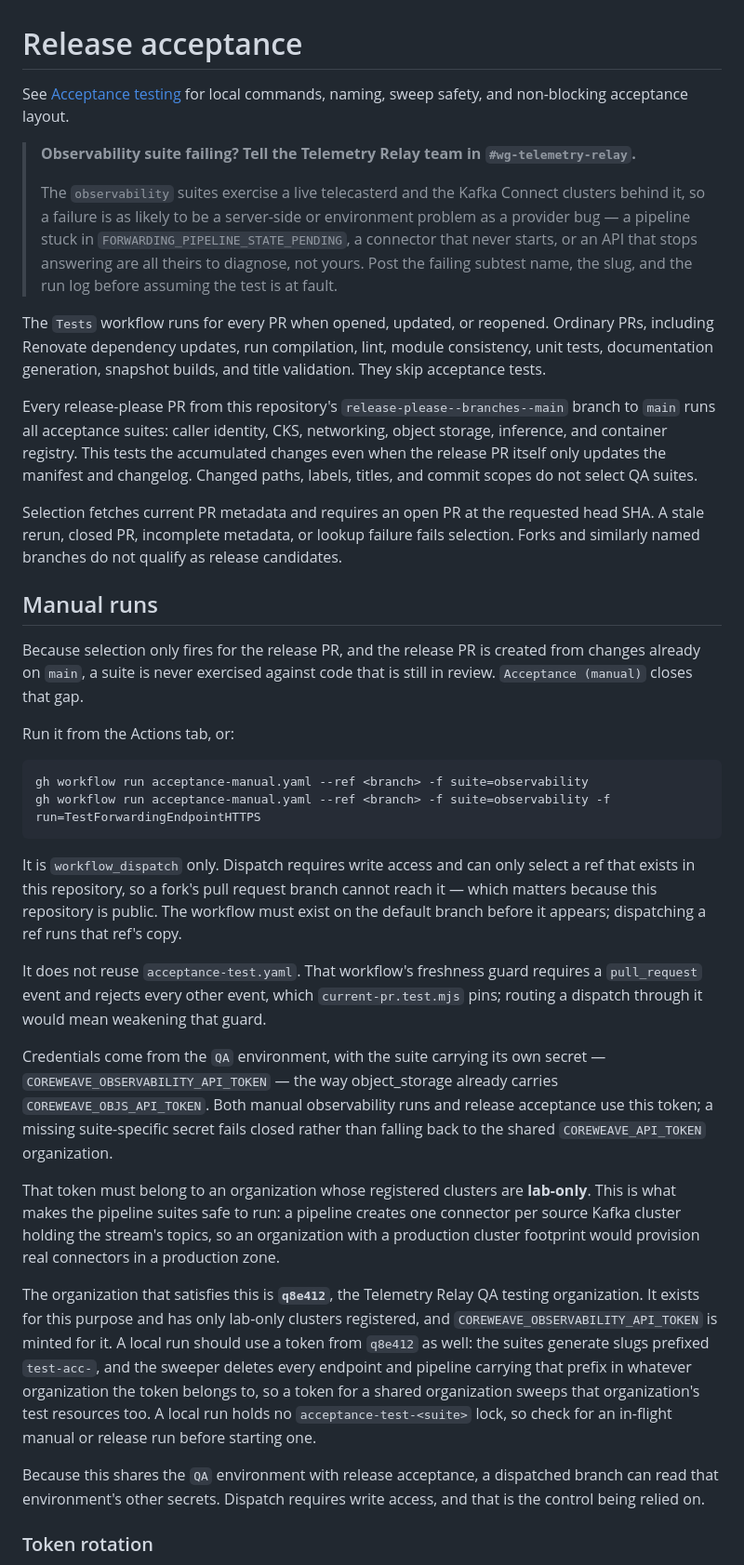
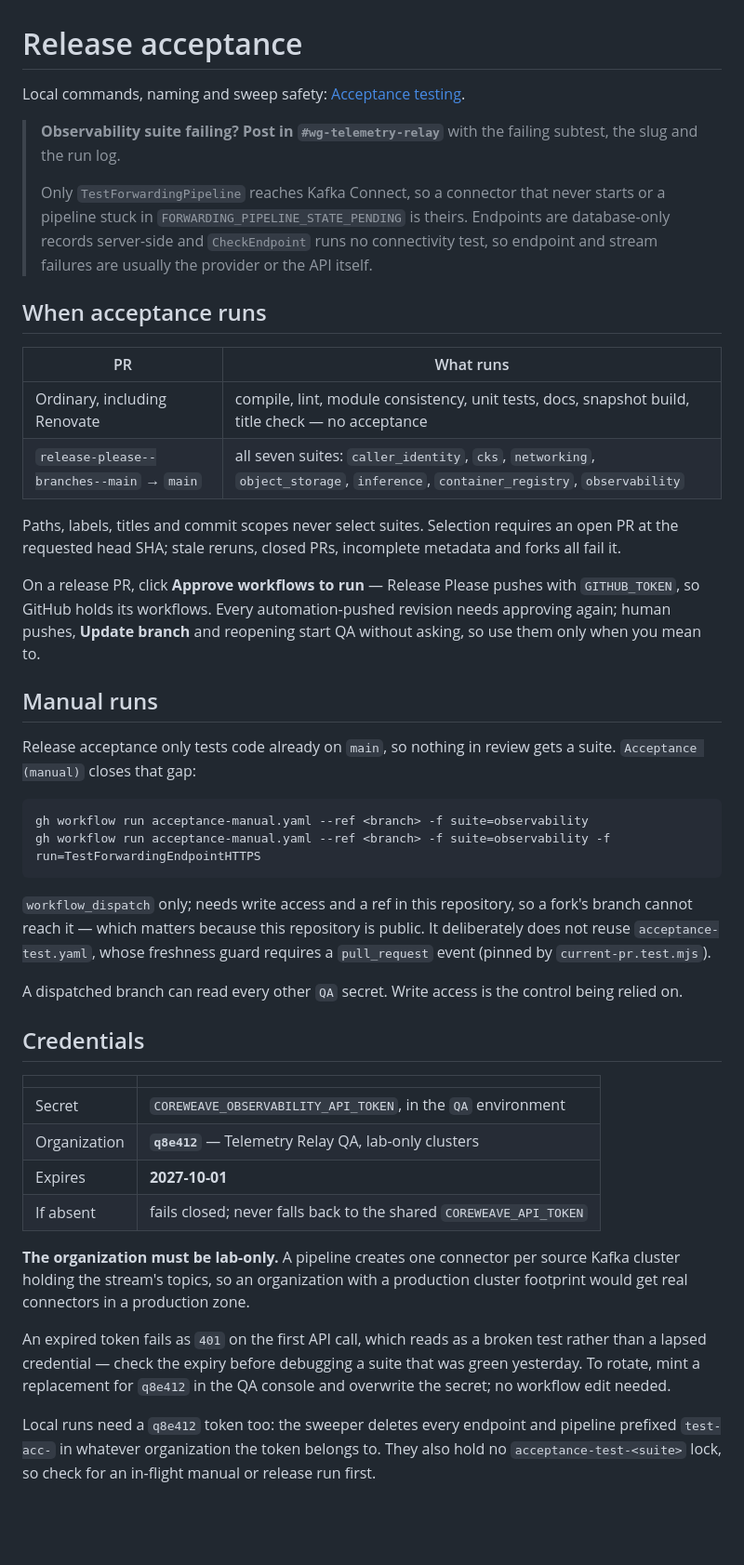
Before and after one commit to coreweave/terraform-provider-coreweave, a Markdown page: .github/acceptance-tests/README.md, the part around one of its changes. Shown at 93% size. Drawn GitHub-style; blank space fills up the shorter version.

````diff
--- a/.github/acceptance-tests/README.md
+++ b/.github/acceptance-tests/README.md
@@ -1,39 +1,47 @@
 # Release acceptance
 
-See [Acceptance testing](../../ACCEPTANCE_TESTING.md) for local commands, naming, sweep safety, and non-blocking acceptance layout.
+Local commands, naming and sweep safety: [Acceptance testing](../../ACCEPTANCE_TESTING.md).
 
-> **Observability suite failing? Tell the Telemetry Relay team in `#wg-telemetry-relay`.**
+> **Observability suite failing? Post in `#wg-telemetry-relay`** with the failing subtest, the slug and the run log.
 >
-> The `observability` suites exercise a live telecasterd and the Kafka Connect clusters behind it, so a failure is as likely to be a server-side or environment problem as a provider bug — a pipeline stuck in `FORWARDING_PIPELINE_STATE_PENDING`, a connector that never starts, or an API that stops answering are all theirs to diagnose, not yours. Post the failing subtest name, the slug, and the run log before assuming the test is at fault.
+> Only `TestForwardingPipeline` reaches Kafka Connect, so a connector that never starts or a pipeline stuck in `FORWARDING_PIPELINE_STATE_PENDING` is theirs. Endpoints are database-only records server-side and `CheckEndpoint` runs no connectivity test, so endpoint and stream failures are usually the provider or the API itself.
 
-The `Tests` workflow runs for every PR when opened, updated, or reopened. Ordinary PRs, including Renovate dependency updates, run compilation, lint, module consistency, unit tests, documentation generation, snapshot builds, and title validation. They skip acceptance tests.
+## When acceptance runs
 
-Every release-please PR from this repository's `release-please--branches--main` branch to `main` runs all acceptance suites: caller identity, CKS, networking, object storage, inference, and container registry. This tests the accumulated changes even when the release PR itself only updates the manifest and changelog. Changed paths, labels, titles, and commit scopes do not select QA suites.
+| PR | What runs |
+|---|---|
+| Ordinary, including Renovate | compile, lint, module consistency, unit tests, docs, snapshot build, title check — no acceptance |
+| `release-please--branches--main` → `main` | all seven suites: `caller_identity`, `cks`, `networking`, `object_storage`, `inference`, `container_registry`, `observability` |
 
-Selection fetches current PR metadata and requires an open PR at the requested head SHA. A stale rerun, closed PR, incomplete metadata, or lookup failure fails selection. Forks and similarly named branches do not qualify as release candidates.
+Paths, labels, titles and commit scopes never select suites. Selection requires an open PR at the requested head SHA; stale reruns, closed PRs, incomplete metadata and forks all fail it.
+
+On a release PR, click **Approve workflows to run** — Release Please pushes with `GITHUB_TOKEN`, so GitHub holds its workflows. Every automation-pushed revision needs approving again; human pushes, **Update branch** and reopening start QA without asking, so use them only when you mean to.
 
 ## Manual runs
 
-Because selection only fires for the release PR, and the release PR is created from changes already on `main`, a suite is never exercised against code that is still in review. `Acceptance (manual)` closes that gap.
-
-Run it from the Actions tab, or:
+Release acceptance only tests code already on `main`, so nothing in review gets a suite. `Acceptance (manual)` closes that gap:
 
 ```sh
 gh workflow run acceptance-manual.yaml --ref <branch> -f suite=observability
 gh workflow run acceptance-manual.yaml --ref <branch> -f suite=observability -f run=TestForwardingEndpointHTTPS
 ```
 
-It is `workflow_dispatch` only. Dispatch requires write access and can only select a ref that exists in this repository, so a fork's pull request branch cannot reach it — which matters because this repository is public. The workflow must exist on the default branch before it appears; dispatching a ref runs that ref's copy.
+`workflow_dispatch` only; needs write access and a ref in this repository, so a fork's branch cannot reach it — which matters because this repository is public. It deliberately does not reuse `acceptance-test.yaml`, whose freshness guard requires a `pull_request` event (pinned by `current-pr.test.mjs`).
 
-It does not reuse `acceptance-test.yaml`. That workflow's freshness guard requires a `pull_request` event and rejects every other event, which `current-pr.test.mjs` pins; routing a dispatch through it would mean weakening that guard.
+A dispatched branch can read every other `QA` secret. Write access is the control being relied on.
 
-Credentials come from the `QA` environment, with the suite carrying its own secret — `COREWEAVE_OBSERVABILITY_API_TOKEN` — the way object_storage already carries `COREWEAVE_OBJS_API_TOKEN`. Both manual observability runs and release acceptance use this token; a missing suite-specific secret fails closed rather than falling back to the shared `COREWEAVE_API_TOKEN` organization.
+## Credentials
 
-That token must belong to an organization whose registered clusters are **lab-only**. This is what makes the pipeline suites safe to run: a pipeline creates one connector per source Kafka cluster holding the stream's topics, so an organization with a production cluster footprint would provision real connectors in a production zone.
+| | |
+|---|---|
+| Secret | `COREWEAVE_OBSERVABILITY_API_TOKEN`, in the `QA` environment |
+| Organization | **`q8e412`** — Telemetry Relay QA, lab-only clusters |
+| Expires | **2027-10-01** |
+| If absent | fails closed; never falls back to the shared `COREWEAVE_API_TOKEN` |
 
-The organization that satisfies this is **`q8e412`**, the Telemetry Relay QA testing organization. It exists for this purpose and has only lab-only clusters registered, and `COREWEAVE_OBSERVABILITY_API_TOKEN` is minted for it. A local run should use a token from `q8e412` as well: the suites generate slugs prefixed `test-acc-`, and the sweeper deletes every endpoint and pipeline carrying that prefix in whatever organization the token belongs to, so a token for a shared organization sweeps that organization's test resources too. A local run holds no `acceptance-test-<suite>` lock, so check for an in-flight manual or release run before starting one.
+**The organization must be lab-only.** A pipeline creates one connector per source Kafka cluster holding the stream's topics, so an organization with a production cluster footprint would get real connectors in a production zone.
 
-Because this shares the `QA` environment with release acceptance, a dispatched branch can read that environment's other secrets. Dispatch requires write access, and that is the control being relied on.
+An expired token fails as `401` on the first API call, which reads as a broken test rather than a lapsed credential — check the expiry before debugging a suite that was green yesterday. To rotate, mint a replacement for `q8e412` in the QA console and overwrite the secret; no workflow edit needed.
 
-### Token rotation
+Local runs need a `q8e412` token too: the sweeper deletes every endpoint and pipeline prefixed `test-acc-` in whatever organization the token belongs to. They also hold no `acceptance-test-<suite>` lock, so check for an in-flight manual or release run first.
 
````
Also changed, not shown: other parts of .github/acceptance-tests/README.md (+11 -23 lines).
